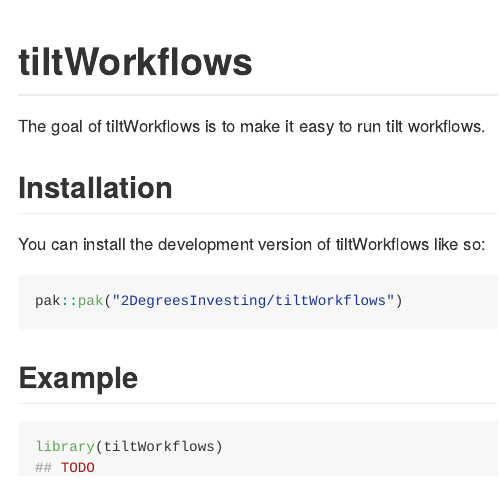
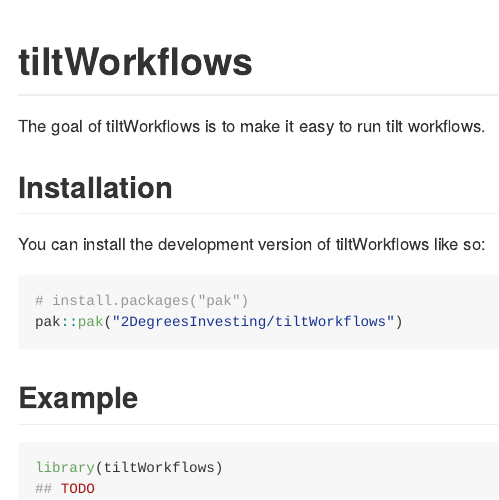
Before and after one commit to 2DegreesInvesting/tiltWorkflows, an R Markdown document (README.Rmd): the page in a window 1100 px wide, from its top. The pictures show the output file README.md that the author committed with the source, drawn offline in the style of GitHub; badge pictures from the web are left out.

Commit message:
Update README

````diff
--- a/README.Rmd
+++ b/README.Rmd
@@ -27,6 +27,7 @@ The goal of tiltWorkflows is to make it easy to run tilt workflows.
 You can install the development version of tiltWorkflows like so:
 
 ``` r
+# install.packages("pak")
 pak::pak("2DegreesInvesting/tiltWorkflows")
 ```
 
````
Also changed, not shown: README.md.
